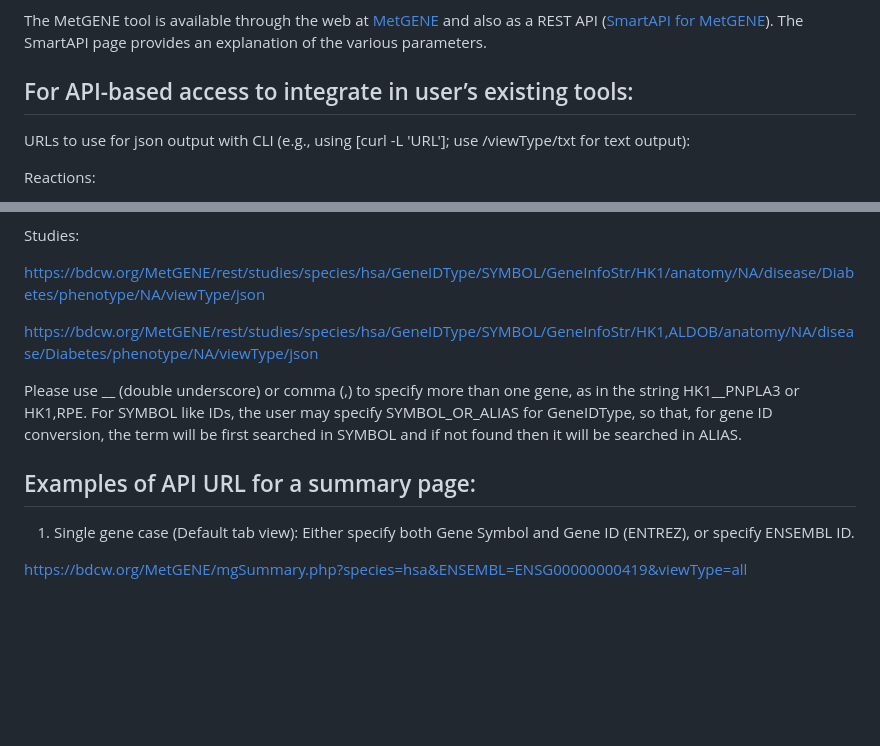
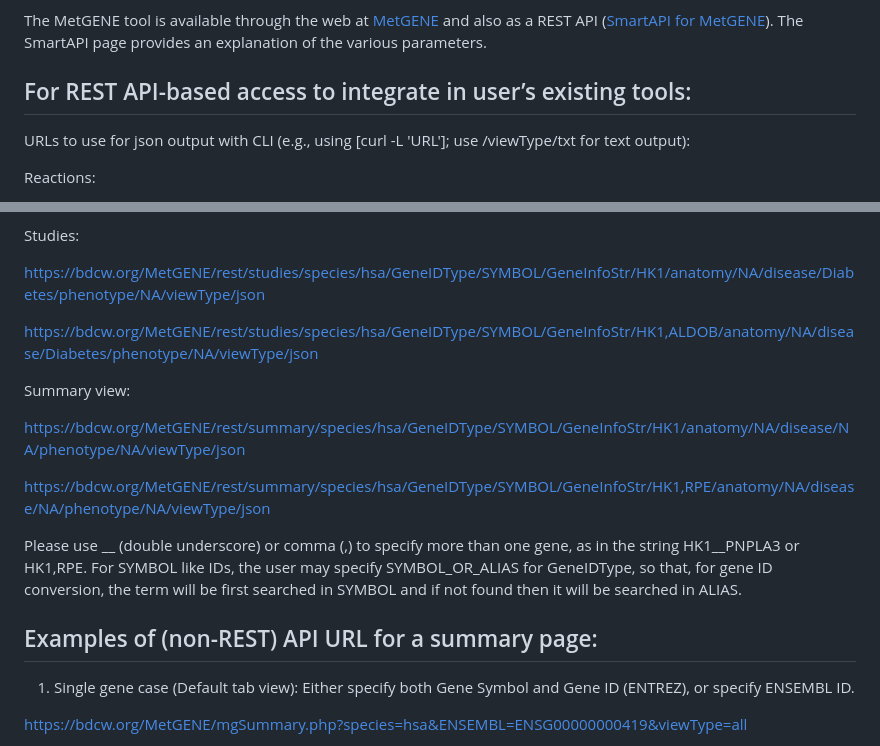
Before and after one commit to metabolomicsworkbench/MetGENE, a Markdown page: README.md, 2 parts joined by grey strips. GitHub-like rendering; blank space fills up the shorter version.

```diff
--- a/README.md
+++ b/README.md
@@ -12,7 +12,7 @@ The data from MW studies are presented as table(s), with the metabolite names hy
 The MetGENE tool is available through the web at <a href="https://bdcw.org/MetGENE">MetGENE</a> and also as a REST API
 (<a href="https://smart-api.info/ui/342e4cec92030d74efd84b61650fb0ea">SmartAPI for MetGENE</a>). The SmartAPI page provides an explanation of the various parameters.
 
-## For API-based access to integrate in user’s existing tools:
+## For REST API-based access to integrate in user’s existing tools:
 
 URLs to use for json output with CLI (e.g., using [curl -L 'URL']; use /viewType/txt for text output):
 
@@ -36,9 +36,15 @@ https://bdcw.org/MetGENE/rest/studies/species/hsa/GeneIDType/SYMBOL/GeneInfoStr/
 
 https://bdcw.org/MetGENE/rest/studies/species/hsa/GeneIDType/SYMBOL/GeneInfoStr/HK1,ALDOB/anatomy/NA/disease/Diabetes/phenotype/NA/viewType/json
 
+Summary view:
+
+https://bdcw.org/MetGENE/rest/summary/species/hsa/GeneIDType/SYMBOL/GeneInfoStr/HK1/anatomy/NA/disease/NA/phenotype/NA/viewType/json
+
+https://bdcw.org/MetGENE/rest/summary/species/hsa/GeneIDType/SYMBOL/GeneInfoStr/HK1,RPE/anatomy/NA/disease/NA/phenotype/NA/viewType/json
+
 Please use __ (double underscore) or comma (,) to specify more than one gene, as in the string HK1__PNPLA3 or HK1,RPE. For SYMBOL like IDs, the user may specify SYMBOL_OR_ALIAS for GeneIDType, so that, for gene ID conversion, the term will be first searched in SYMBOL and if not found then it will be searched in ALIAS.
 
-## Examples of API URL for a summary page:
+## Examples of (non-REST) API URL for a summary page:
 
 1. Single gene case (Default tab view): Either specify both Gene Symbol and Gene ID (ENTREZ), or specify ENSEMBL ID.
 
```
